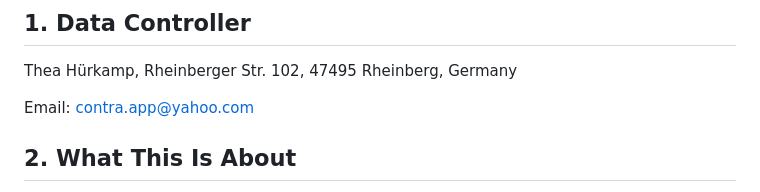
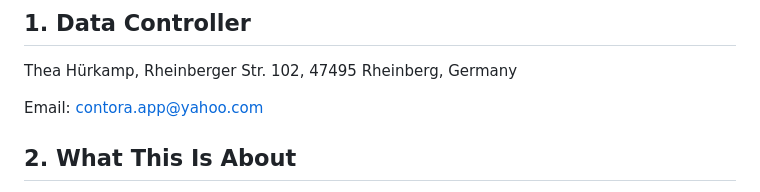
Before and after one commit to theahuerkamp-cyber/flatflow-legal, a Markdown page: privacy-policy.md, the part around the change. Rendered like a GitHub page.

```diff
--- a/privacy-policy.md
+++ b/privacy-policy.md
@@ -6,7 +6,7 @@ Last updated: 14 October 2026
 
 Thea Hürkamp, Rheinberger Str. 102, 47495 Rheinberg, Germany
 
-Email: contra.app@yahoo.com
+Email: contora.app@yahoo.com
 
 ## 2. What This Is About
 
```
